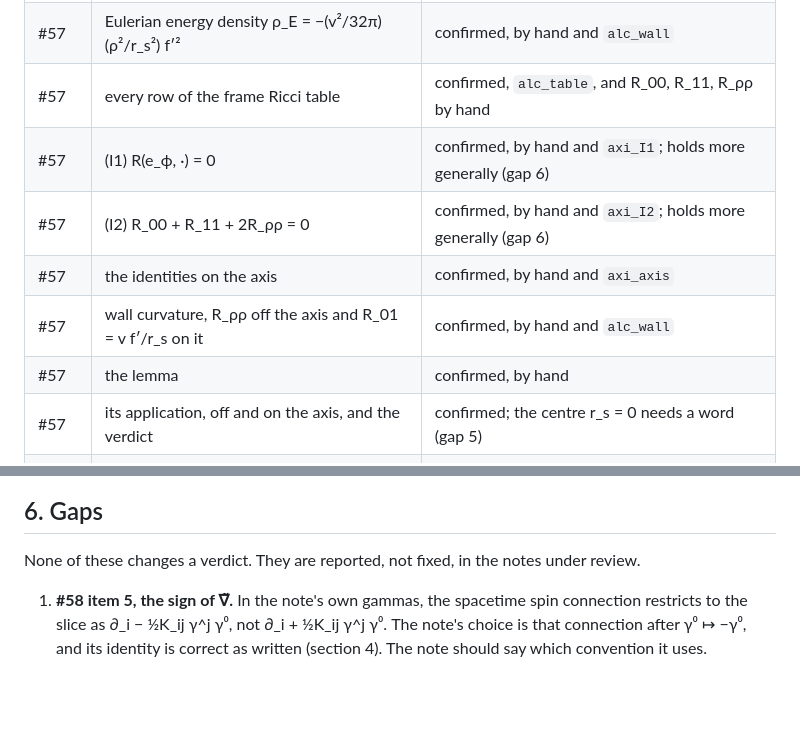
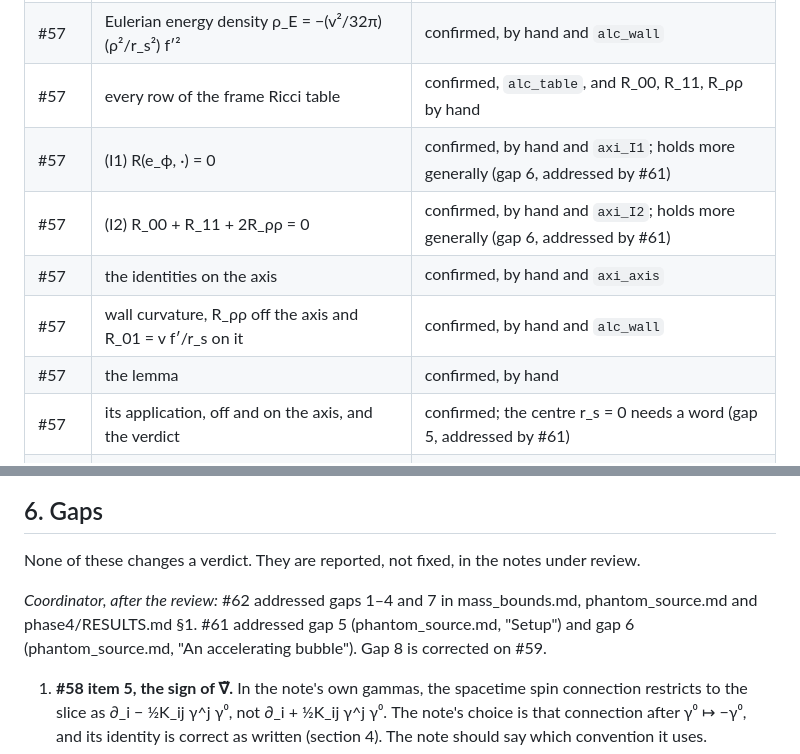
Before and after one commit to nmoinvaz/negative-mass, a Markdown page: notes/warp/review.md, 2 parts joined by grey strips. GitHub-like rendering; blank space fills up the shorter version.

Commit message:
notes/warp: mark the review gaps that #61 and #62 addressed
review.md still listed gaps 1-7 as open. A coordinator note and the
verdict rows now name the issue that addressed each one.

```diff
--- a/notes/warp/review.md
+++ b/notes/warp/review.md
@@ -23,12 +23,12 @@ and #58's item 5 has been reviewed. Any change of status word is for the coordin
 | #57 | metric, scalar field equation R_ab = 8π(ε ∂_aφ ∂_bφ + V g_ab) | confirmed, by hand |
 | #57 | Eulerian energy density ρ_E = −(v²/32π)(ρ²/r_s²) f′² | confirmed, by hand and `alc_wall` |
 | #57 | every row of the frame Ricci table | confirmed, `alc_table`, and R_00, R_11, R_ρρ by hand |
-| #57 | (I1) R(e_ϕ, ·) = 0 | confirmed, by hand and `axi_I1`; holds more generally (gap 6) |
-| #57 | (I2) R_00 + R_11 + 2R_ρρ = 0 | confirmed, by hand and `axi_I2`; holds more generally (gap 6) |
+| #57 | (I1) R(e_ϕ, ·) = 0 | confirmed, by hand and `axi_I1`; holds more generally (gap 6, addressed by #61) |
+| #57 | (I2) R_00 + R_11 + 2R_ρρ = 0 | confirmed, by hand and `axi_I2`; holds more generally (gap 6, addressed by #61) |
 | #57 | the identities on the axis | confirmed, by hand and `axi_axis` |
 | #57 | wall curvature, R_ρρ off the axis and R_01 = v f′/r_s on it | confirmed, by hand and `alc_wall` |
 | #57 | the lemma | confirmed, by hand |
-| #57 | its application, off and on the axis, and the verdict | confirmed; the centre r_s = 0 needs a word (gap 5) |
+| #57 | its application, off and on the axis, and the verdict | confirmed; the centre r_s = 0 needs a word (gap 5, addressed by #61) |
 | #57 | perfect-fluid corollary (algebra only) | confirmed; literature comparison still open (#60) |
 | #57 | complex pair −R_00 ± i R_01 on the axis, 16 ± 4i | confirmed, by hand to the printed digits |
 | #57 | Ellis–Bronnikov control, R_ll = −2a²/(l² + a²)², φ = −arctan(l/a)/(2√π) | confirmed, by hand and `planted_eb` |
@@ -202,6 +202,10 @@ The note's statement is confirmed.
 
 None of these changes a verdict. They are reported, not fixed, in the notes under review.
 
+*Coordinator, after the review:* #62 addressed gaps 1–4 and 7 in mass_bounds.md, phantom_source.md and phase4/RESULTS.md
+§1. #61 addressed gap 5 (phantom_source.md, "Setup") and gap 6 (phantom_source.md, "An accelerating bubble"). Gap 8 is
+corrected on #59.
+
 1. **#58 item 5, the sign of ∇̃.** In the note's own gammas, the spacetime spin connection restricts to the slice as
    ∂_i − ½K_ij γ^j γ⁰, not ∂_i + ½K_ij γ^j γ⁰. The note's choice is that connection after γ⁰ ↦ −γ⁰, and its
    identity is correct as written (section 4). The note should say which convention it uses.
```
